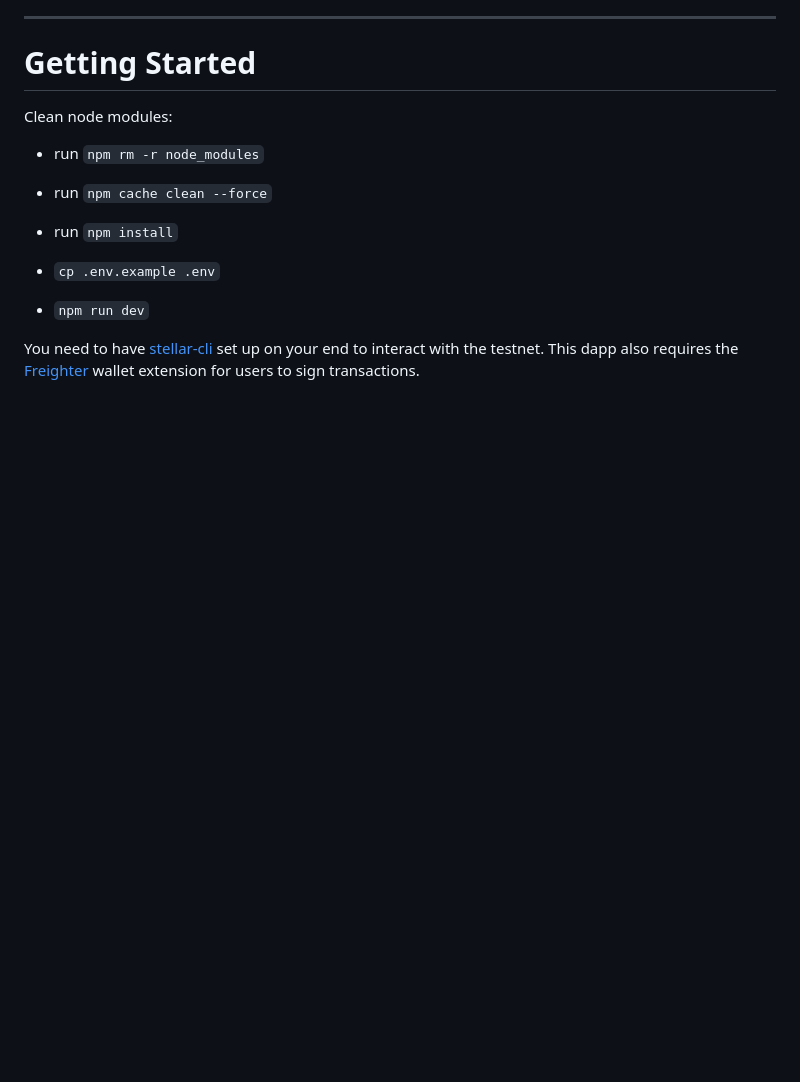
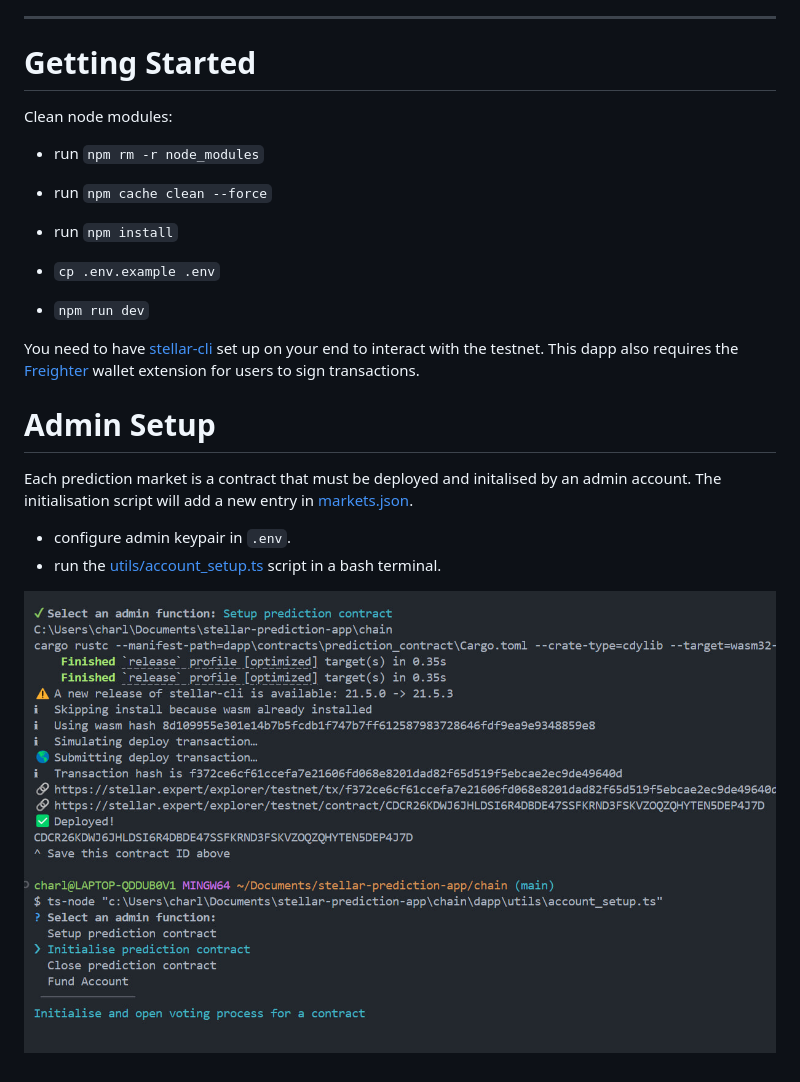
Before and after one commit to WINSDK/chain, a Markdown page: dapp/README.md, the part around the change. Rendered like a GitHub page; pictures changed too: dapp/image.png (added); blank space fills up the shorter version.

Commit message:
add prompts to admin setup script, updated docs

```diff
--- a/dapp/README.md
+++ b/dapp/README.md
@@ -24,3 +24,12 @@ Clean node modules:
 
 You need to have [stellar-cli](https://developers.stellar.org/docs/build/smart-contracts/getting-started/setup#install-the-stellar-cli) set up on your end to interact with the testnet.
 This dapp also requires the [Freighter](https://www.freighter.app/) wallet extension for users to sign transactions.
+
+# Admin Setup
+
+Each prediction market is a contract that must be deployed and initalised by an admin account. The initialisation
+script will add a new entry in [markets.json](src/data/markets.json).
+- configure admin keypair in `.env`.
+- run the [utils/account_setup.ts](utils/account_setup.ts) script in a bash terminal.
+
+![alt text](image.png)
```
Also changed, not shown: 4 other files.
